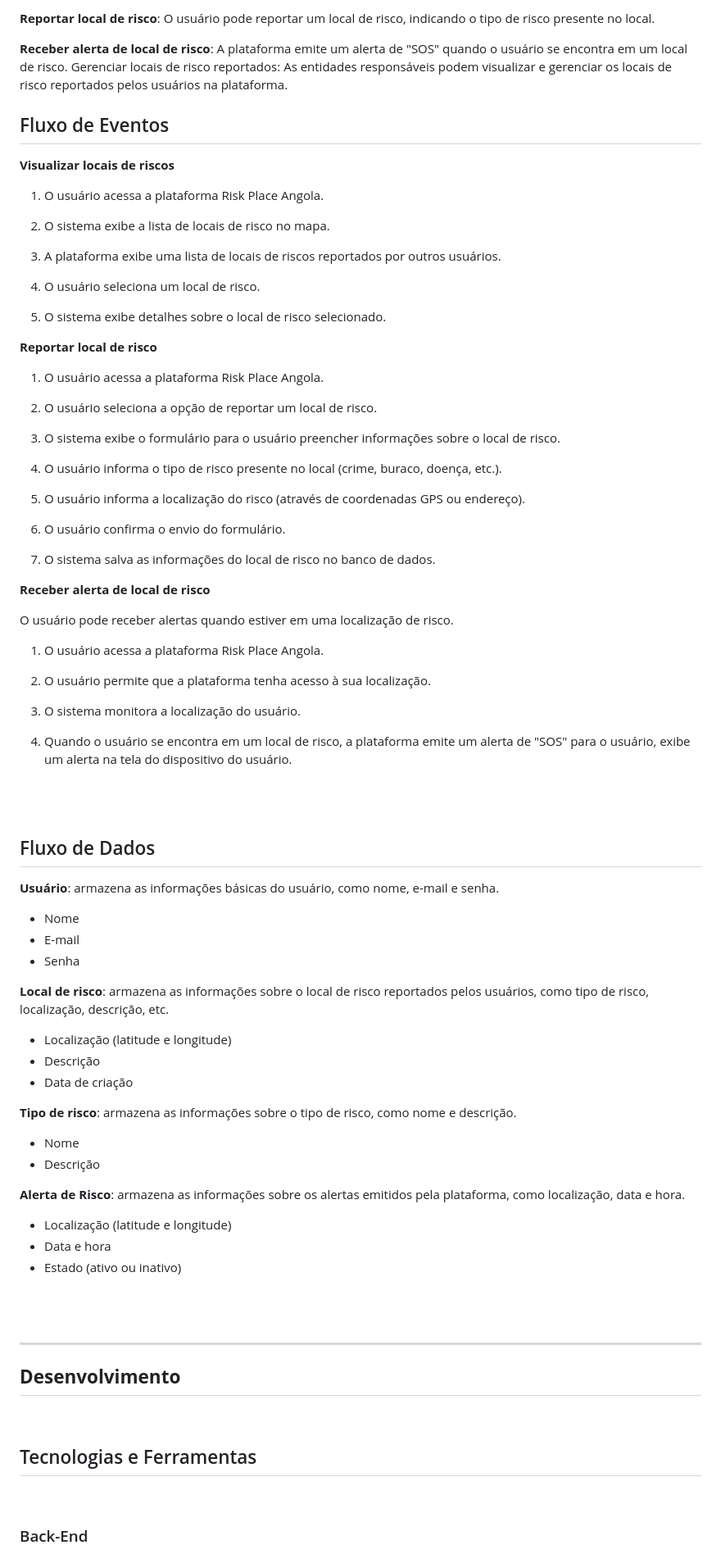
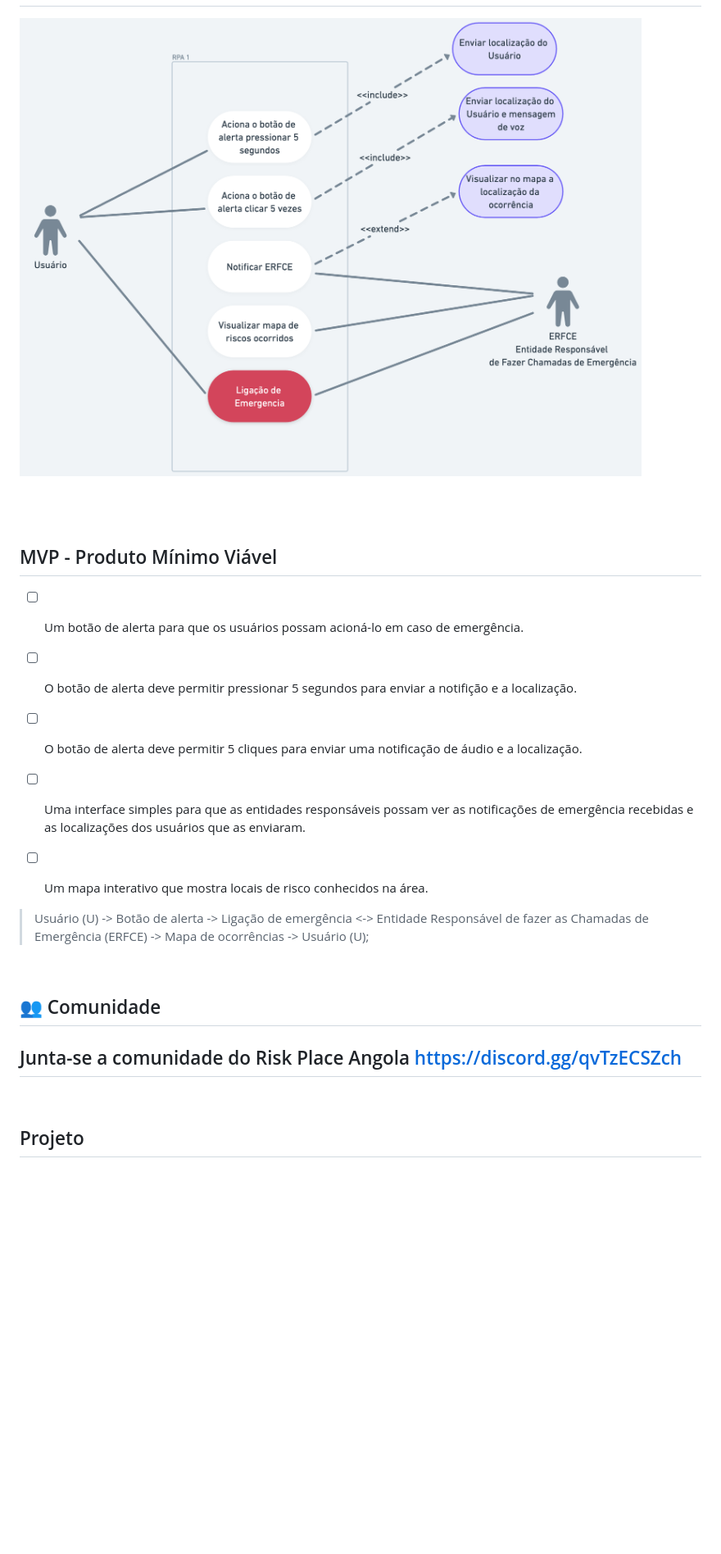
Before and after one commit to risk-place-angola/risk-place-angola, a Markdown page: README.md, the part around the change printed below. Shown: that part at 82% size. GitHub-like rendering; pictures changed too: RPA_UMLUseCase.png (added); blank space fills up the shorter version.

Commit message:
docs: Adicionar reformulação da docum. do projeto

```diff
--- a/README.md
+++ b/README.md
@@ -125,91 +117,26 @@ Diagrama de Caso de Uso - Risk Place Angola
-**Reportar local de risco**: O usuário pode reportar um local de risco, indicando o tipo de risco presente no local.
-
-**Receber alerta de local de risco**: A plataforma emite um alerta de "SOS" quando o usuário se encontra em um local de risco.
-Gerenciar locais de risco reportados: As entidades responsáveis podem visualizar e gerenciar os locais de risco reportados pelos usuários na plataforma.
-
-## Fluxo de Eventos
-**Visualizar locais de riscos**
-
-1. O usuário acessa a plataforma Risk Place Angola.
-
-2. O sistema exibe a lista de locais de risco no mapa.
-
-3. A plataforma exibe uma lista de locais de riscos reportados por outros usuários.
-
-4. O usuário seleciona um local de risco.
-
-5. O sistema exibe detalhes sobre o local de risco selecionado.
-
-**Reportar local de risco**
-
-1. O usuário acessa a plataforma Risk Place Angola.
-
-2. O usuário seleciona a opção de reportar um local de risco.
-
-3. O sistema exibe o formulário para o usuário preencher informações sobre o local de risco.
-
-4. O usuário informa o tipo de risco presente no local (crime, buraco, doença, etc.).
-
-
-5. O usuário informa a localização do risco (através de coordenadas GPS ou endereço).
-
-6. O usuário confirma o envio do formulário.
-
-7. O sistema salva as informações do local de risco no banco de dados.
-
-
-**Receber alerta de local de risco**
-
-O usuário pode receber alertas quando estiver em uma localização de risco.
-
-1. O usuário acessa a plataforma Risk Place Angola.
-
-2. O usuário permite que a plataforma tenha acesso à sua localização.
-
-4. O sistema monitora a localização do usuário.
-
-3. Quando o usuário se encontra em um local de risco, a plataforma emite um alerta de "SOS" para o usuário, exibe um alerta na tela do dispositivo do usuário.
+![alt](RPA_UMLUseCase.png)
 
 <br/>
 <br/>
 
-## Fluxo de Dados
+## MVP - Produto Mínimo Viável
 
-**Usuário**: armazena as informações básicas do usuário, como nome, e-mail e senha.
+- [ ] Um botão de alerta para que os usuários possam acioná-lo em caso de emergência.
+- [ ] O botão de alerta deve permitir pressionar 5 segundos para enviar a notifição e a localização.
+- [ ] O botão de alerta deve permitir 5 cliques para enviar uma notificação de áudio e a localização.
+- [ ] Uma interface simples para que as entidades responsáveis possam ver as notificações de emergência recebidas e as localizações dos usuários que as enviaram.
+- [ ] Um mapa interativo que mostra locais de risco conhecidos na área.
 
-- Nome
-- E-mail
-- Senha
 
-**Local de risco**: armazena as informações sobre o local de risco reportados pelos usuários, como tipo de risco, localização, descrição, etc.
-
-- Localização (latitude e longitude)
-- Descrição
-- Data de criação
-
-**Tipo de risco**: armazena as informações sobre o tipo de risco, como nome e descrição.
-
-- Nome
-- Descrição
-
-**Alerta de Risco**: armazena as informações sobre os alertas emitidos pela plataforma, como localização, data e hora.
-
-- Localização (latitude e longitude)
-- Data e hora
-- Estado (ativo ou inativo)
-
-<br/>
-<br/>
-
----
-
-## **Desenvolvimento**
+> Usuário (U) -> Botão de alerta -> Ligação de emergência <-> Entidade Responsável de fazer as Chamadas de Emergência (ERFCE) -> Mapa de ocorrências -> Usuário (U);
 
 &nbsp;
 
-## Tecnologias e Ferramentas
+## 👥 Comunidade
 
+Junta-se a comunidade do Risk Place Angola  https://discord.gg/qvTzECSZch
+---
 &nbsp;
 
-### Back-End
+## Projeto
 
```
Also changed, not shown: other parts of README.md (+66 -150 lines).
